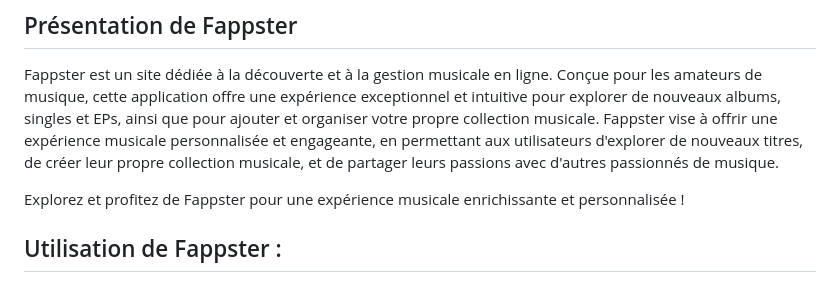
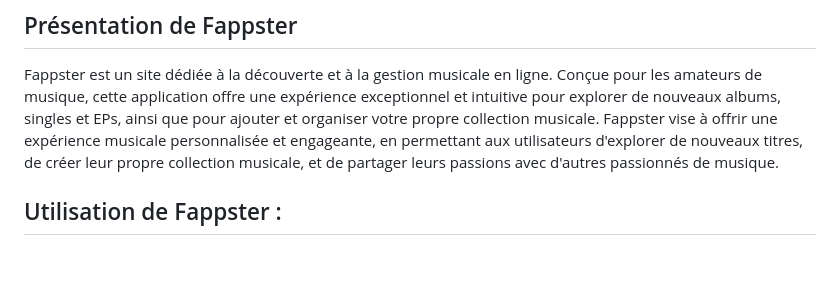
Before and after one commit to Doucet-Noam1/Fappster, a Markdown page: README.md, the part around the change. Rendered like a GitHub page; blank space fills up the shorter version.

```diff
--- a/README.md
+++ b/README.md
@@ -52,8 +52,6 @@ composer require james-heinrich/getid3
   Fappster est un site dédiée à la découverte et à la gestion musicale en ligne. Conçue pour les amateurs de musique, cette application offre une expérience exceptionnel et intuitive pour explorer de nouveaux albums, singles et EPs, ainsi que pour ajouter et organiser votre propre collection musicale.
 Fappster vise à offrir une expérience musicale personnalisée et engageante, en permettant aux utilisateurs d'explorer de nouveaux titres, de créer leur propre collection musicale, et de partager leurs passions avec d'autres passionnés de musique.
 
-Explorez et profitez de Fappster pour une expérience musicale enrichissante et personnalisée !
-
 
 ## Utilisation de Fappster :
 
```
